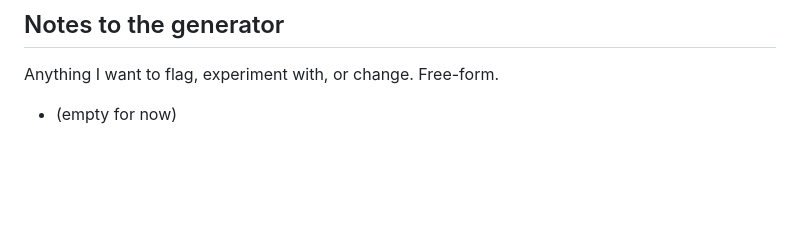
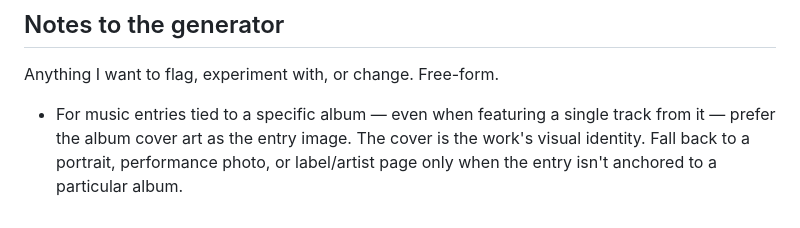
Before and after one commit to campezzi/morning-inspiration, a Markdown page: EDITORIAL.md, the part around the change. Rendered like a GitHub page; blank space fills up the shorter version.

Commit message:
prefer album cover art for music entries
When a music entry is anchored to a specific album (or a single track from one), the cover should be the image. It's the work's visual identity in a way a portrait or performance still isn't. Fallbacks stay available for entries that aren't tied to an album — career retrospectives, live recordings, etc.

Co-Authored-By: Claude Opus 4.7 (1M context) <noreply@anthropic.com>

```diff
--- a/EDITORIAL.md
+++ b/EDITORIAL.md
@@ -81,4 +81,4 @@ The note's tone should follow the mood's character — let it shape sentence rhy
 ## Notes to the generator
 Anything I want to flag, experiment with, or change. Free-form.
 
-- (empty for now)
+- For music entries tied to a specific album — even when featuring a single track from it — prefer the album cover art as the entry image. The cover is the work's visual identity. Fall back to a portrait, performance photo, or label/artist page only when the entry isn't anchored to a particular album.
```
